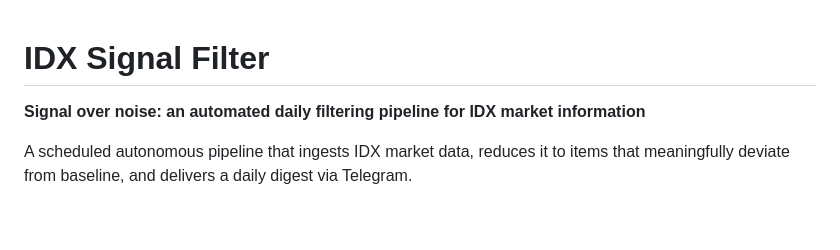
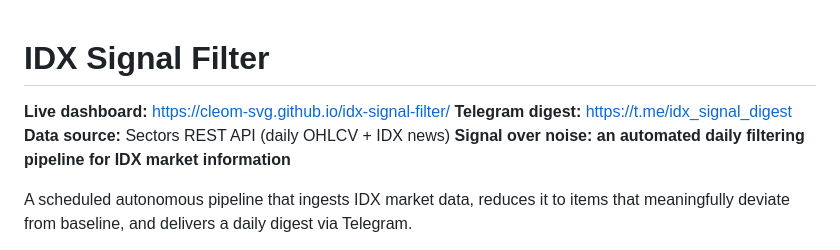
Before and after one commit to cleom-svg/idx-signal-filter, a Markdown page: README.md, the part around the change. Rendered like a GitHub page; blank space fills up the shorter version.

```diff
--- a/README.md
+++ b/README.md
@@ -1,5 +1,8 @@
 # IDX Signal Filter
 
+**Live dashboard:** https://cleom-svg.github.io/idx-signal-filter/
+**Telegram digest:** https://t.me/idx_signal_digest
+**Data source:** Sectors REST API (daily OHLCV + IDX news)
 **Signal over noise: an automated daily filtering pipeline for IDX market information**
 
 A scheduled autonomous pipeline that ingests IDX market data, reduces it to items
```
